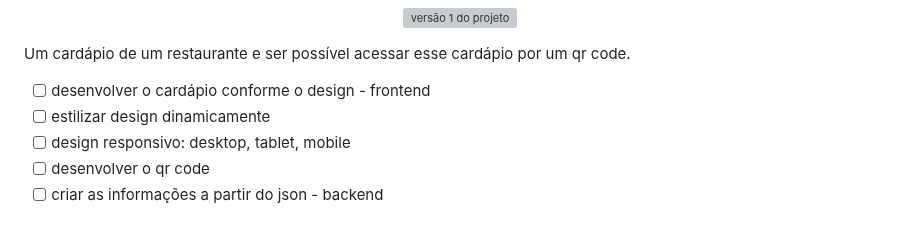
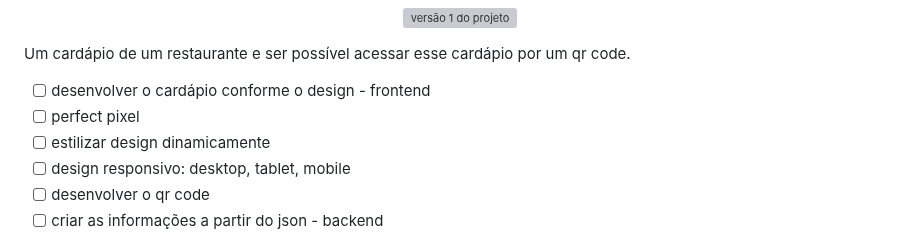
Before and after one commit to douglasabnovato/cardapio, a Markdown page: README.md, the part around the change. Rendered like a GitHub page; grey boxes are pictures that could not be loaded.

Commit message:
detalhe do projeto

```diff
--- a/README.md
+++ b/README.md
@@ -9,6 +9,7 @@
 Um cardápio de um restaurante e ser possível acessar esse cardápio por um qr code.
 
 - [ ] desenvolver o cardápio conforme o design - frontend
+- [ ] perfect pixel
 - [ ] estilizar design dinamicamente
 - [ ] design responsivo: desktop, tablet, mobile
 - [ ] desenvolver o qr code
```
